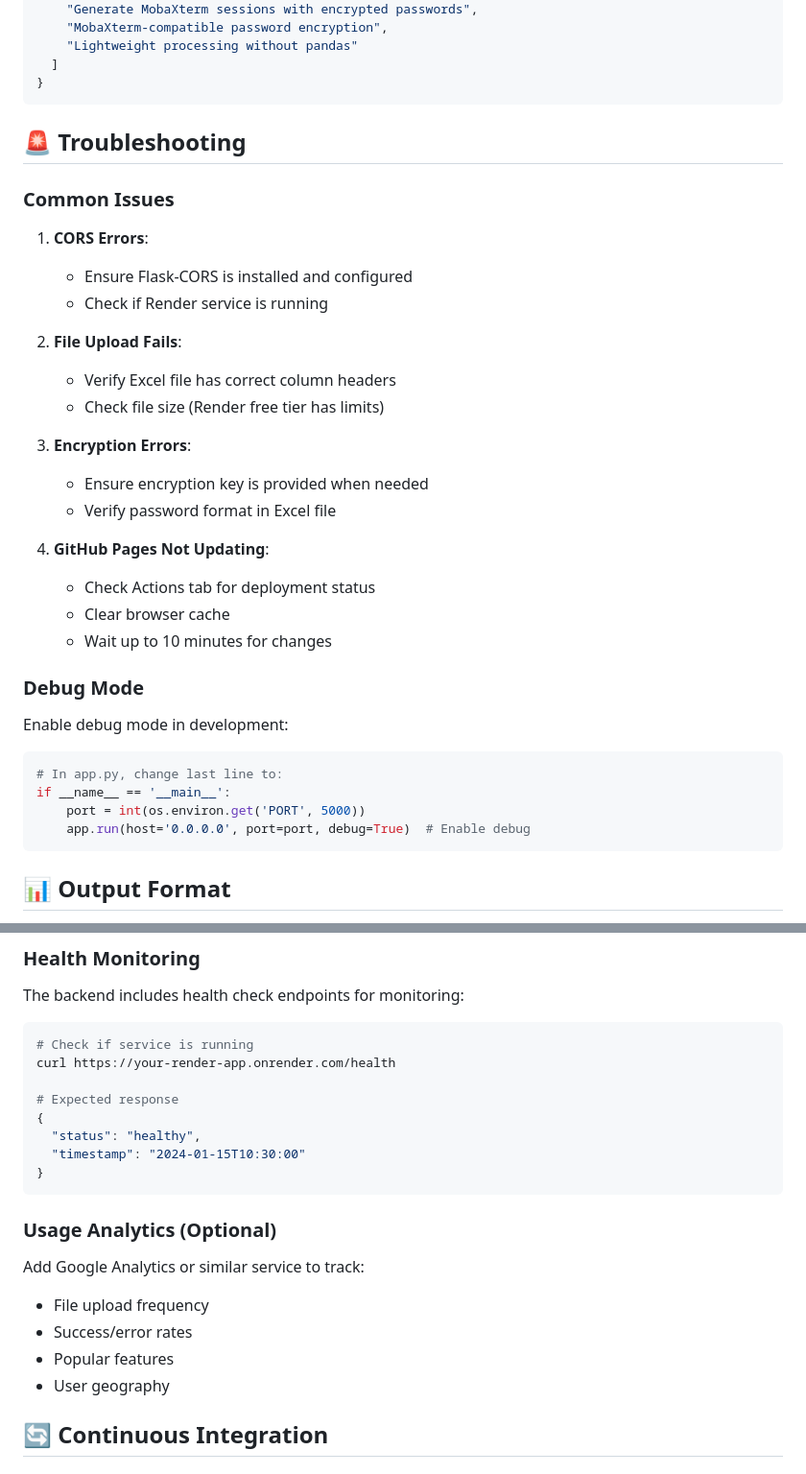
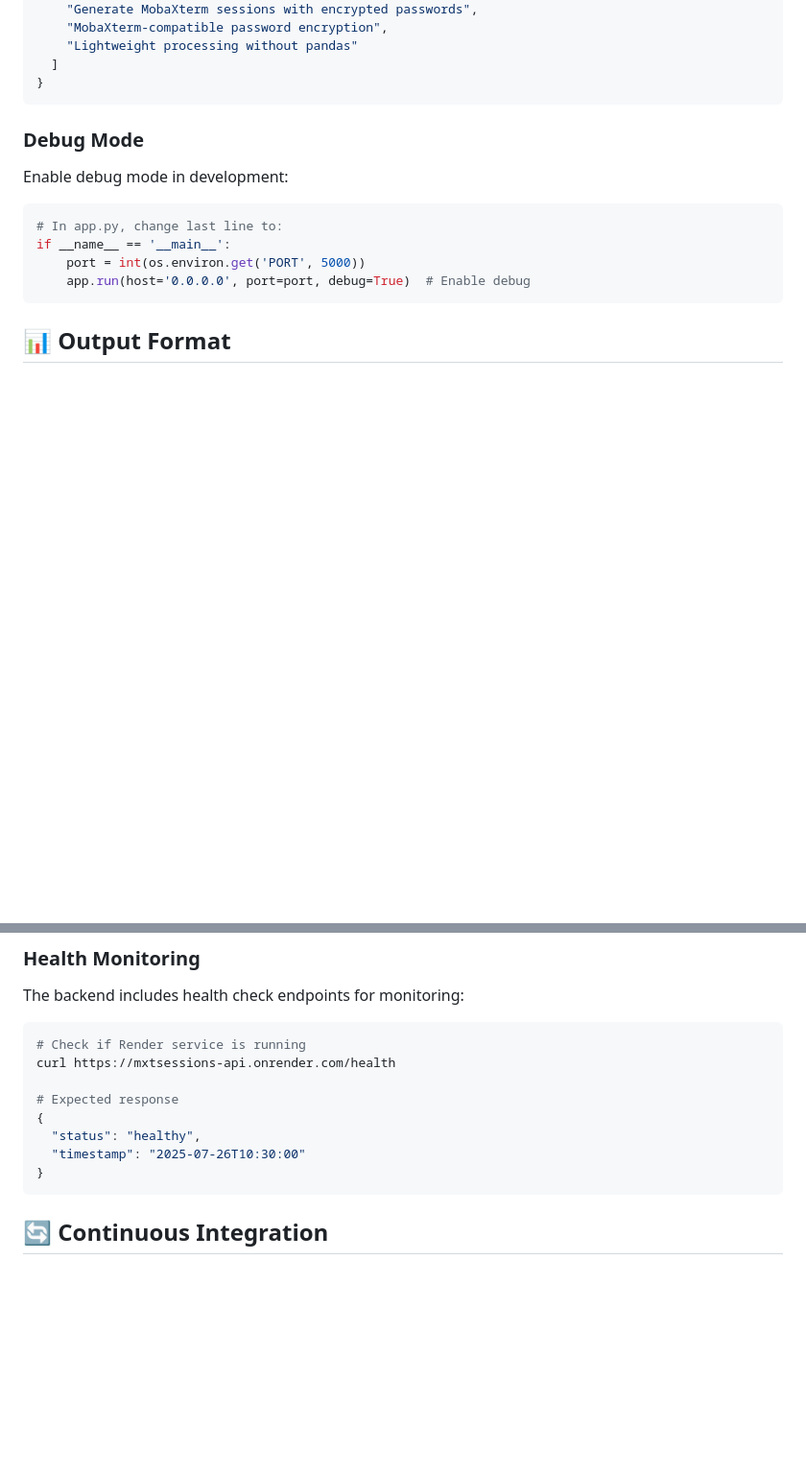
Before and after one commit to m3hr4nn/mxtsessions-generator, a Markdown page: README.md, 2 parts joined by grey strips. Shown at 96% size. Drawn GitHub-style; blank space fills up the shorter version.

````diff
--- a/README.md
+++ b/README.md
@@ -199,27 +191,6 @@ API information and version
   ]
 }
 ```
-
-## 🚨 Troubleshooting
-
-### Common Issues
-
-1. **CORS Errors**:
-   - Ensure Flask-CORS is installed and configured
-   - Check if Render service is running
-
-2. **File Upload Fails**:
-   - Verify Excel file has correct column headers
-   - Check file size (Render free tier has limits)
-
-3. **Encryption Errors**:
-   - Ensure encryption key is provided when needed
-   - Verify password format in Excel file
-
-4. **GitHub Pages Not Updating**:
-   - Check Actions tab for deployment status
-   - Clear browser cache
-   - Wait up to 10 minutes for changes
 
 ### Debug Mode
 
@@ -379,22 +350,16 @@ The application is fully responsive and works on:
 The backend includes health check endpoints for monitoring:
 
 ```bash
-# Check if service is running
-curl https://your-render-app.onrender.com/health
+# Check if Render service is running
+curl https://mxtsessions-api.onrender.com/health
 
 # Expected response
 {
   "status": "healthy",
-  "timestamp": "2024-01-15T10:30:00"
+  "timestamp": "2025-07-26T10:30:00"
 }
 ```
 
-### Usage Analytics (Optional)
-Add Google Analytics or similar service to track:
-- File upload frequency
-- Success/error rates
-- Popular features
-- User geography
 
 ## 🔄 Continuous Integration
 
````
Also changed, not shown: other parts of README.md (+2 -10 lines).
